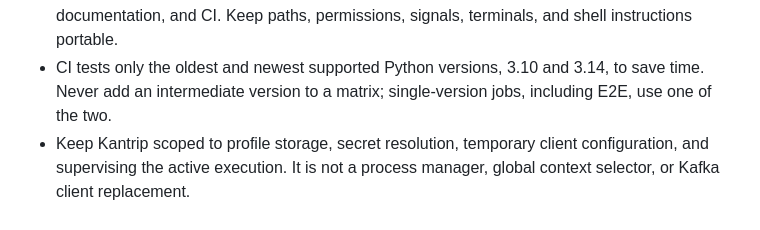
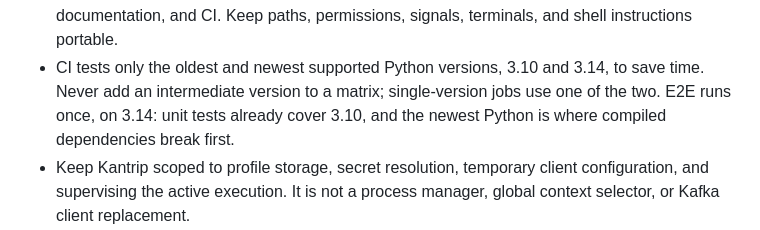
Before and after one commit to sauljabin/kantrip, a Markdown page: AGENT.md, the part around the change. Drawn GitHub-style.

Commit message:
docs: record that E2E runs once on Python 3.14
Assisted-by: Claude Opus 5.5

```diff
--- a/AGENT.md
+++ b/AGENT.md
@@ -17,7 +17,8 @@
   terminals, and shell instructions portable.
 - CI tests only the oldest and newest supported Python versions, 3.10 and 3.14,
   to save time. Never add an intermediate version to a matrix; single-version
-  jobs, including E2E, use one of the two.
+  jobs use one of the two. E2E runs once, on 3.14: unit tests already cover
+  3.10, and the newest Python is where compiled dependencies break first.
 - Keep Kantrip scoped to profile storage, secret resolution, temporary client
   configuration, and supervising the active execution. It is not a process
   manager, global context selector, or Kafka client replacement.
```
